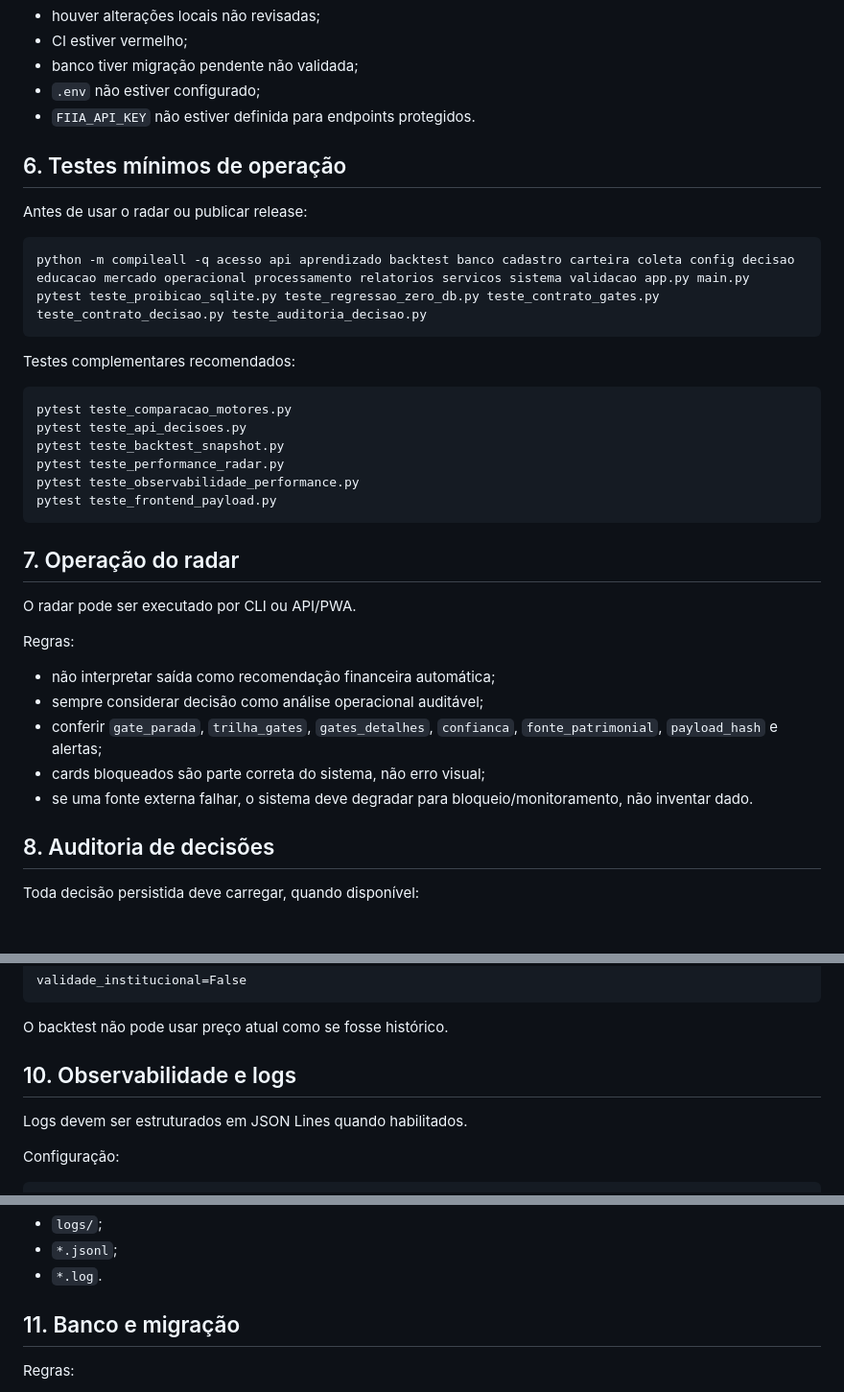
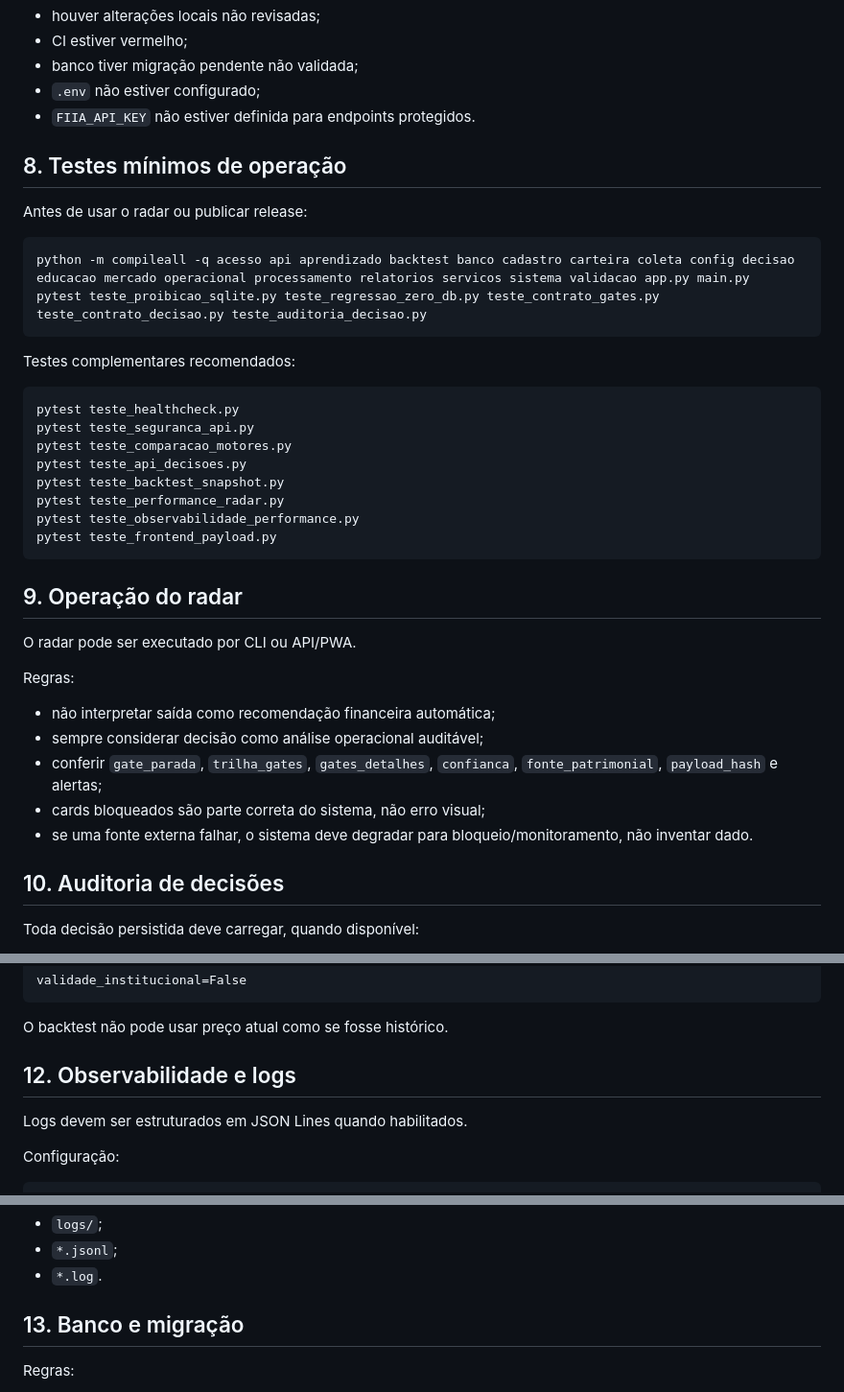
Before and after one commit to cobradeca-a11y/investidor, a Markdown page: docs/OPERACAO.md, 3 parts joined by grey strips. Shown at 96% size. GitHub-like rendering; blank space fills up the shorter version.

````diff
--- a/docs/OPERACAO.md
+++ b/docs/OPERACAO.md
@@ -105,7 +177,7 @@ Não operar se:
 - `.env` não estiver configurado;
 - `FIIA_API_KEY` não estiver definida para endpoints protegidos.
 
-## 6. Testes mínimos de operação
+## 8. Testes mínimos de operação
 
 Antes de usar o radar ou publicar release:
 
@@ -117,6 +189,8 @@ pytest teste_proibicao_sqlite.py teste_regressao_zero_db.py teste_contrato_gates
 Testes complementares recomendados:
 
 ```bash
+pytest teste_healthcheck.py
+pytest teste_seguranca_api.py
 pytest teste_comparacao_motores.py
 pytest teste_api_decisoes.py
 pytest teste_backtest_snapshot.py
@@ -125,7 +199,7 @@ pytest teste_observabilidade_performance.py
 pytest teste_frontend_payload.py
 ```
 
-## 7. Operação do radar
+## 9. Operação do radar
 
 O radar pode ser executado por CLI ou API/PWA.
 
@@ -137,7 +211,7 @@ Regras:
 - cards bloqueados são parte correta do sistema, não erro visual;
 - se uma fonte externa falhar, o sistema deve degradar para bloqueio/monitoramento, não inventar dado.
 
-## 8. Auditoria de decisões
+## 10. Auditoria de decisões
 
 Toda decisão persistida deve carregar, quando disponível:
 
@@ -183,7 +257,7 @@ validade_institucional=False
 
 O backtest não pode usar preço atual como se fosse histórico.
 
-## 10. Observabilidade e logs
+## 12. Observabilidade e logs
 
 Logs devem ser estruturados em JSON Lines quando habilitados.
 
@@ -205,7 +279,7 @@ Nunca versionar:
 - `*.jsonl`;
 - `*.log`.
 
-## 11. Banco e migração
+## 13. Banco e migração
 
 Regras:
 
````
Also changed, not shown: other parts of docs/OPERACAO.md (+87 -9 lines).
